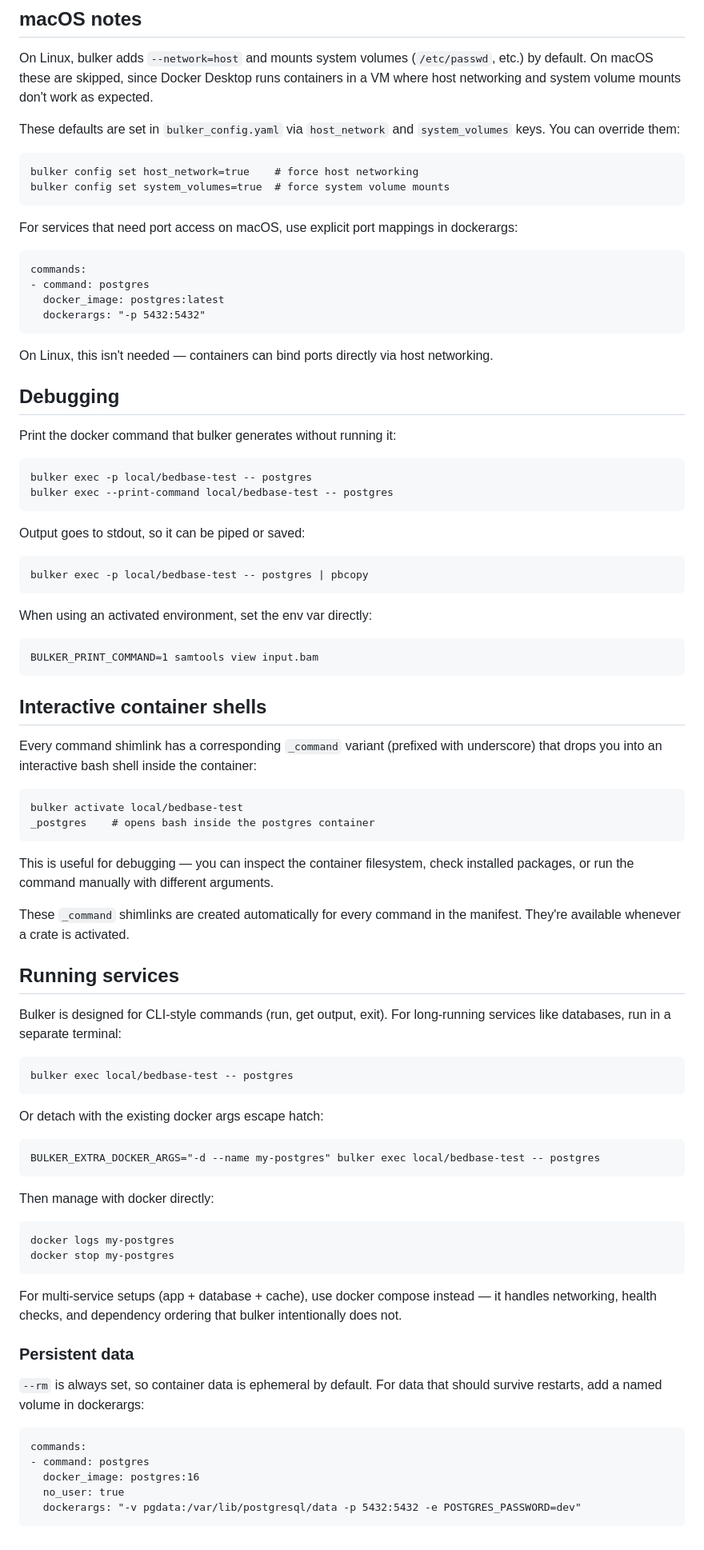
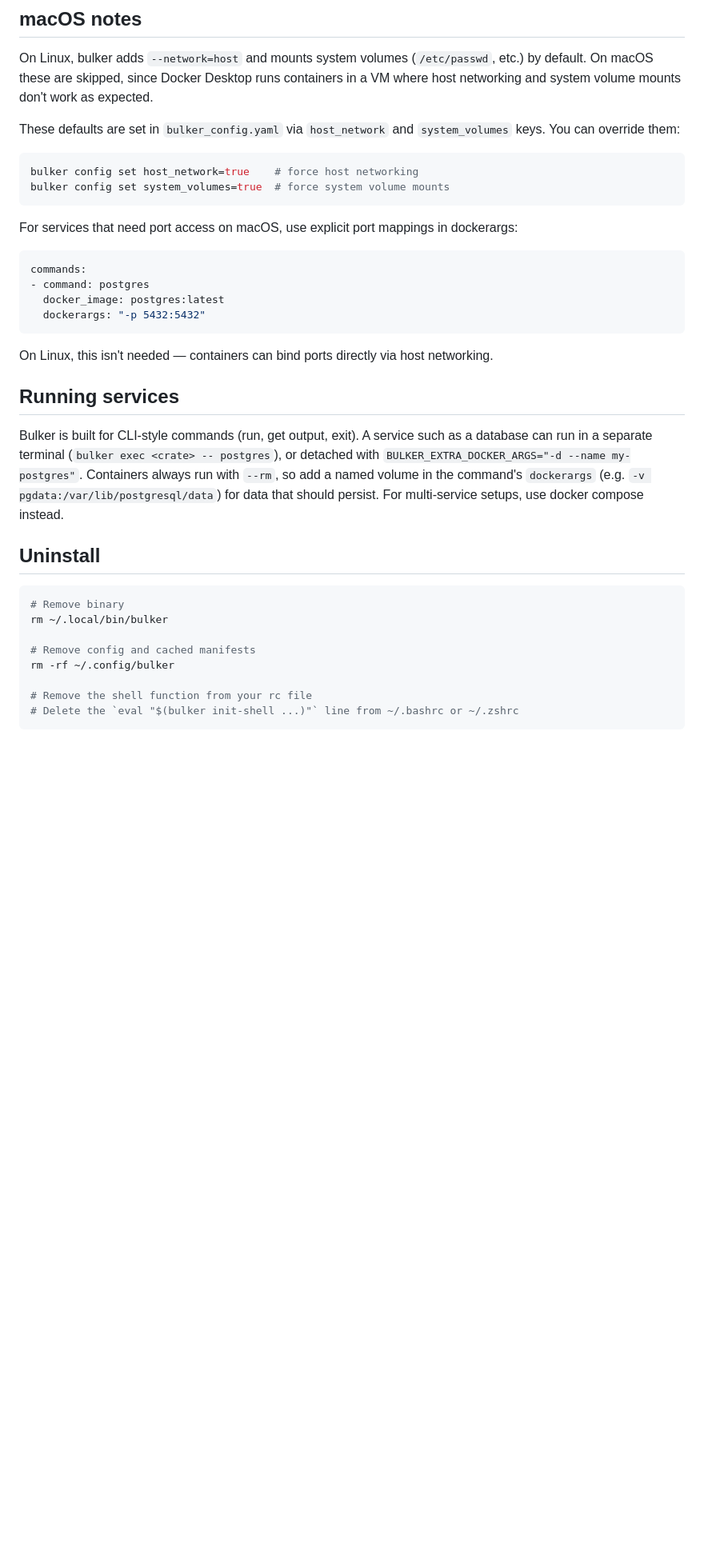
Before and after one commit to databio/bulkers, a Markdown page: README.md, the part around one of its changes. Shown at 80% size. Rendered like a GitHub page; blank space fills up the shorter version.

Commit message:
Improve README and add release steps

````diff
--- a/README.md
+++ b/README.md
@@ -178,74 +192,35 @@ where host networking and system volume mounts don't work as expected.
 These defaults are set in `bulker_config.yaml` via `host_network` and `system_volumes`
 keys. You can override them:
 
-    bulker config set host_network=true    # force host networking
-    bulker config set system_volumes=true  # force system volume mounts
+```bash
+bulker config set host_network=true    # force host networking
+bulker config set system_volumes=true  # force system volume mounts
+```
 
 For services that need port access on macOS, use explicit port mappings in dockerargs:
 
-    commands:
-    - command: postgres
-      docker_image: postgres:latest
-      dockerargs: "-p 5432:5432"
+```yaml
+commands:
+- command: postgres
+  docker_image: postgres:latest
+  dockerargs: "-p 5432:5432"
+```
 
 On Linux, this isn't needed — containers can bind ports directly via host networking.
 
-## Debugging
-
-Print the docker command that bulker generates without running it:
-
-    bulker exec -p local/bedbase-test -- postgres
-    bulker exec --print-command local/bedbase-test -- postgres
-
-Output goes to stdout, so it can be piped or saved:
-
-    bulker exec -p local/bedbase-test -- postgres | pbcopy
-
-When using an activated environment, set the env var directly:
-
-    BULKER_PRINT_COMMAND=1 samtools view input.bam
-
-## Interactive container shells
-
-Every command shimlink has a corresponding `_command` variant (prefixed with underscore)
-that drops you into an interactive bash shell inside the container:
-
-    bulker activate local/bedbase-test
-    _postgres    # opens bash inside the postgres container
-
-This is useful for debugging — you can inspect the container filesystem, check installed
-packages, or run the command manually with different arguments.
-
-These `_command` shimlinks are created automatically for every command in the manifest.
-They're available whenever a crate is activated.
-
 ## Running services
 
-Bulker is designed for CLI-style commands (run, get output, exit). For long-running
-services like databases, run in a separate terminal:
+Bulker is built for CLI-style commands (run, get output, exit). A service such as a database can run in a separate terminal (`bulker exec <crate> -- postgres`), or detached with `BULKER_EXTRA_DOCKER_ARGS="-d --name my-postgres"`. Containers always run with `--rm`, so add a named volume in the command's `dockerargs` (e.g. `-v pgdata:/var/lib/postgresql/data`) for data that should persist. For multi-service setups, use docker compose instead.
 
-    bulker exec local/bedbase-test -- postgres
+## Uninstall
 
-Or detach with the existing docker args escape hatch:
+```bash
+# Remove binary
+rm ~/.local/bin/bulker
 
-    BULKER_EXTRA_DOCKER_ARGS="-d --name my-postgres" bulker exec local/bedbase-test -- postgres
+# Remove config and cached manifests
+rm -rf ~/.config/bulker
 
-Then manage with docker directly:
-
-    docker logs my-postgres
-    docker stop my-postgres
-
-For multi-service setups (app + database + cache), use docker compose instead — it
-handles networking, health checks, and dependency ordering that bulker intentionally
-does not.
-
-### Persistent data
-
-`--rm` is always set, so container data is ephemeral by default. For data that
-should survive restarts, add a named volume in dockerargs:
-
-    commands:
-    - command: postgres
-      docker_image: postgres:16
-      no_user: true
-      dockerargs: "-v pgdata:/var/lib/postgresql/data -p 5432:5432 -e POSTGRES_PASSWORD=dev"
+# Remove the shell function from your rc file
+# Delete the `eval "$(bulker init-shell ...)"` line from ~/.bashrc or ~/.zshrc
+```
````
Also changed, not shown: other parts of README.md (+55 -41 lines), RELEASING.md (added, +11 -0 lines).
